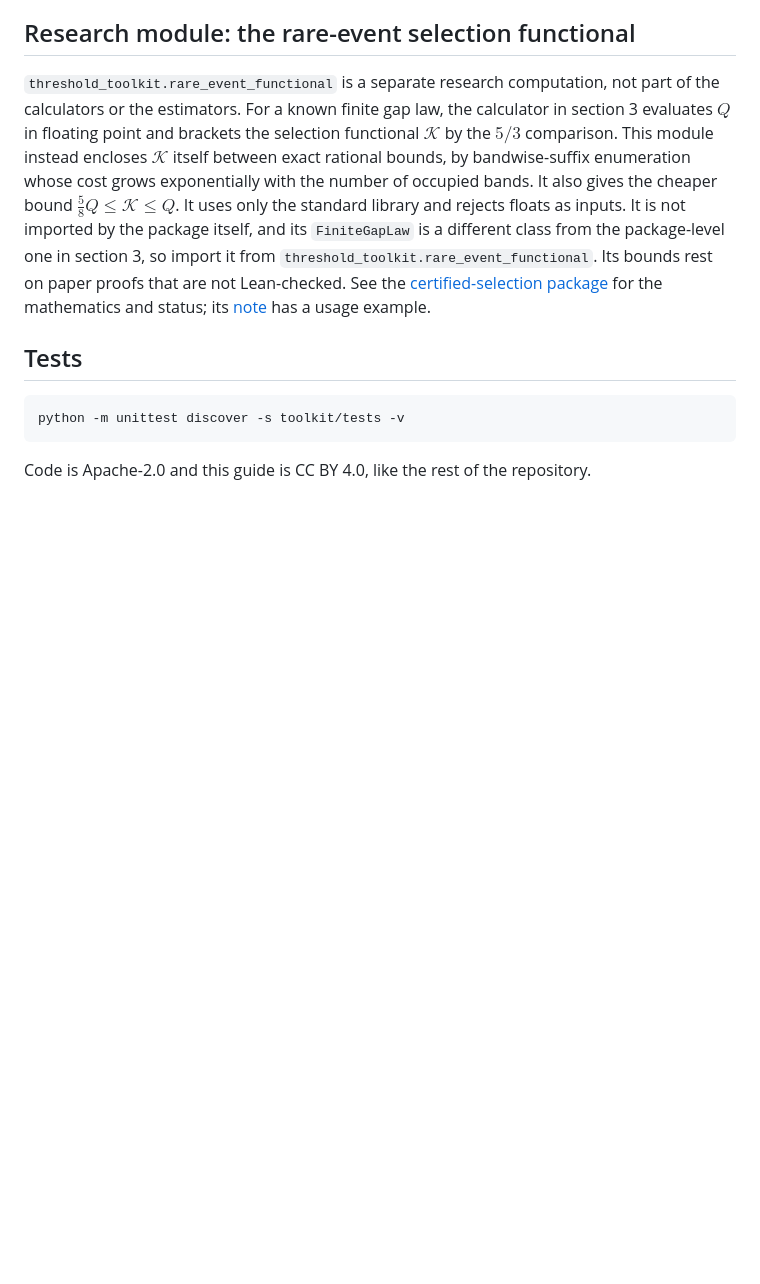
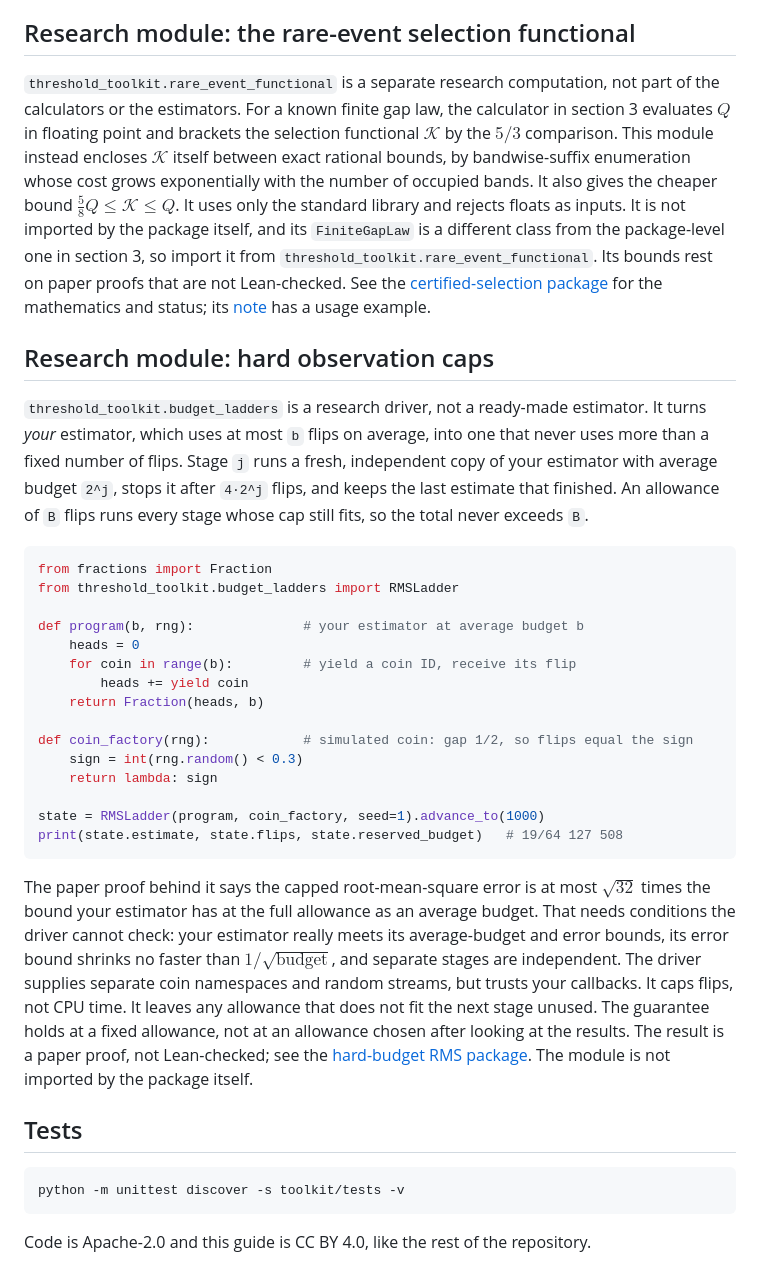
Before and after one commit to davidiach/adaptive-threshold-estimation, a Markdown page: toolkit/README.md, the part around the change. GitHub-like rendering; blank space fills up the shorter version.

Commit message:
Document the observation-capping driver in the toolkit guide
budget_ladders shipped in the practitioner-facing package without any
mention in its guide. Add a research-module section, like the one for
rare_event_functional: what the driver does, a runnable example whose
printed output is shown, and the conditions it cannot check.

Co-Authored-By: Claude Opus 5.5 <noreply@anthropic.com>
Claude-Session: https://claude.ai/code/session_01JN52o9EMhGJkz36ci6keXJ

````diff
--- a/toolkit/README.md
+++ b/toolkit/README.md
@@ -312,6 +312,45 @@ for the mathematics and status; its
 [note](../research/2026-10-30-certified-selection/NOTE.md#example-use) has a
 usage example.
 
+## Research module: hard observation caps
+
+`threshold_toolkit.budget_ladders` is a research driver, not a ready-made
+estimator. It turns *your* estimator, which uses at most `b` flips on average,
+into one that never uses more than a fixed number of flips. Stage `j` runs a
+fresh, independent copy of your estimator with average budget `2^j`, stops it
+after `4·2^j` flips, and keeps the last estimate that finished. An allowance of
+`B` flips runs every stage whose cap still fits, so the total never exceeds `B`.
+
+```python
+from fractions import Fraction
+from threshold_toolkit.budget_ladders import RMSLadder
+
+def program(b, rng):              # your estimator at average budget b
+    heads = 0
+    for coin in range(b):         # yield a coin ID, receive its flip
+        heads += yield coin
+    return Fraction(heads, b)
+
+def coin_factory(rng):            # simulated coin: gap 1/2, so flips equal the sign
+    sign = int(rng.random() < 0.3)
+    return lambda: sign
+
+state = RMSLadder(program, coin_factory, seed=1).advance_to(1000)
+print(state.estimate, state.flips, state.reserved_budget)   # 19/64 127 508
+```
+
+The paper proof behind it says the capped root-mean-square error is at most
+$\sqrt{32}$ times the bound your estimator has at the full allowance as an
+average budget. That needs conditions the driver cannot check: your estimator
+really meets its average-budget and error bounds, its error bound shrinks no
+faster than $1/\sqrt{\text{budget}}$, and separate stages are independent. The driver supplies separate coin namespaces and random
+streams, but trusts your callbacks. It caps flips, not CPU time. It leaves any
+allowance that does not fit the next stage unused. The guarantee holds at a
+fixed allowance, not at an allowance chosen after looking at the results. The
+result is a paper proof, not Lean-checked; see the
+[hard-budget RMS package](../research/2026-10-30-hard-budget-rms/README.md).
+The module is not imported by the package itself.
+
 ## Tests
 
 ```sh
````
